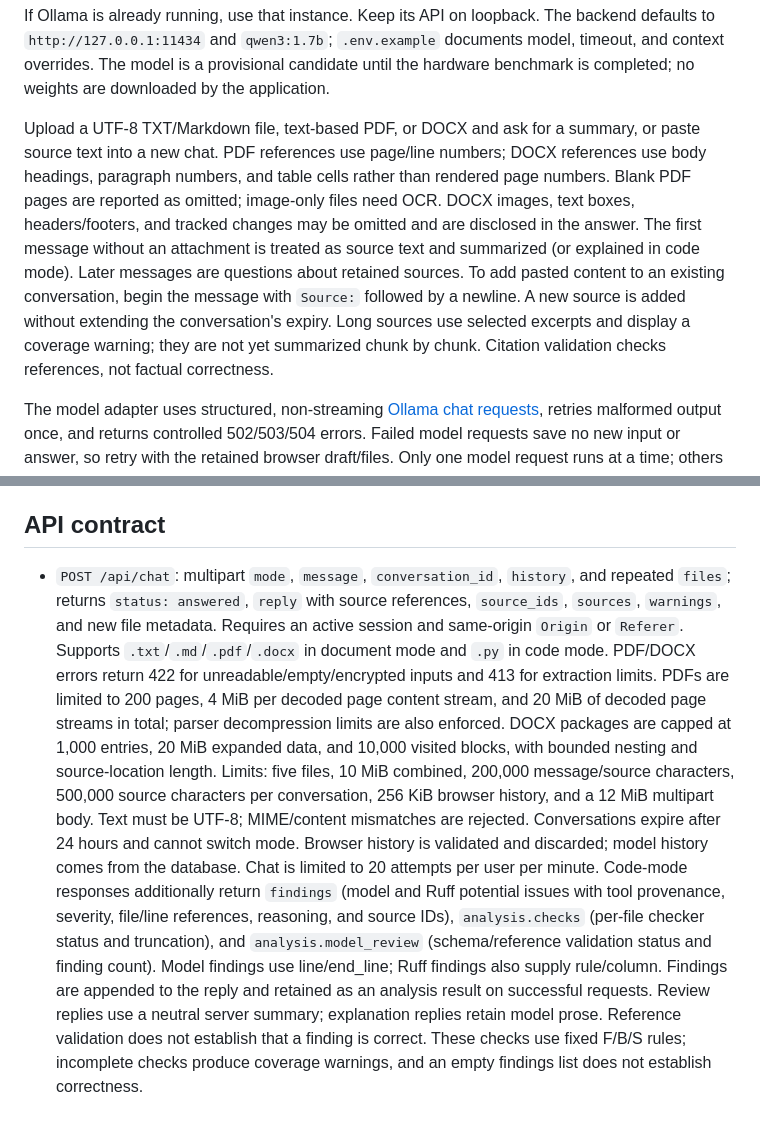
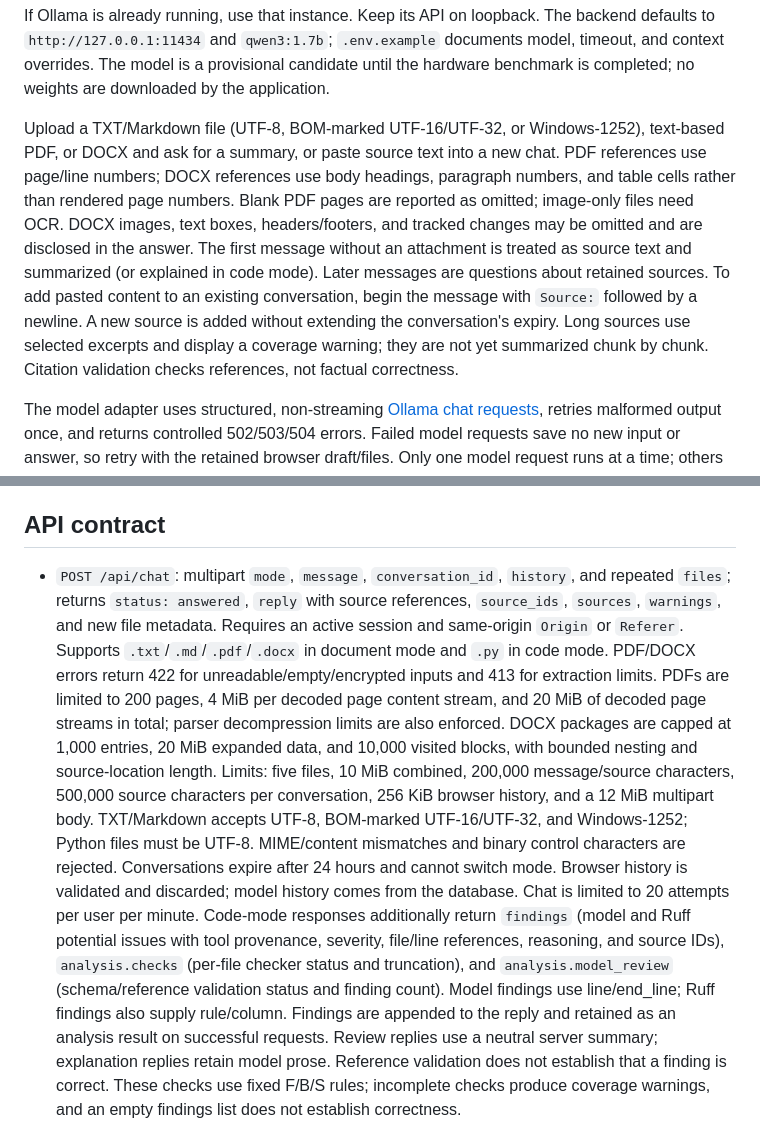
Before and after one commit to AgrataSharma001/AI-doc-summarize-and-code-analyser, a Markdown page: README.md, 2 parts joined by grey strips. Rendered like a GitHub page.

Commit message:
feat(P2-01): update README and add Python error detection documentation

```diff
--- a/README.md
+++ b/README.md
@@ -81,7 +81,7 @@ ollama serve
 
 If Ollama is already running, use that instance. Keep its API on loopback. The backend defaults to `http://127.0.0.1:11434` and `qwen3:1.7b`; `.env.example` documents model, timeout, and context overrides. The model is a provisional candidate until the hardware benchmark is completed; no weights are downloaded by the application.
 
-Upload a UTF-8 TXT/Markdown file, text-based PDF, or DOCX and ask for a summary, or paste source text into a new chat. PDF references use page/line numbers; DOCX references use body headings, paragraph numbers, and table cells rather than rendered page numbers. Blank PDF pages are reported as omitted; image-only files need OCR. DOCX images, text boxes, headers/footers, and tracked changes may be omitted and are disclosed in the answer. The first message without an attachment is treated as source text and summarized (or explained in code mode). Later messages are questions about retained sources. To add pasted content to an existing conversation, begin the message with `Source:` followed by a newline. A new source is added without extending the conversation's expiry. Long sources use selected excerpts and display a coverage warning; they are not yet summarized chunk by chunk. Citation validation checks references, not factual correctness.
+Upload a TXT/Markdown file (UTF-8, BOM-marked UTF-16/UTF-32, or Windows-1252), text-based PDF, or DOCX and ask for a summary, or paste source text into a new chat. PDF references use page/line numbers; DOCX references use body headings, paragraph numbers, and table cells rather than rendered page numbers. Blank PDF pages are reported as omitted; image-only files need OCR. DOCX images, text boxes, headers/footers, and tracked changes may be omitted and are disclosed in the answer. The first message without an attachment is treated as source text and summarized (or explained in code mode). Later messages are questions about retained sources. To add pasted content to an existing conversation, begin the message with `Source:` followed by a newline. A new source is added without extending the conversation's expiry. Long sources use selected excerpts and display a coverage warning; they are not yet summarized chunk by chunk. Citation validation checks references, not factual correctness.
 
 The model adapter uses structured, non-streaming [Ollama chat requests](https://docs.ollama.com/api/chat), retries malformed output once, and returns controlled 502/503/504 errors. Failed model requests save no new input or answer, so retry with the retained browser draft/files. Only one model request runs at a time; others receive 429. Content access ends at expiry, and physical cleanup follows within the next minute while the server is running (or on its next startup). Clearing browser chat history currently does not delete server content before expiry.
 
@@ -101,7 +101,7 @@ This test does not verify a real backend or model. The separate `Frontend/tests/
 
 ## API contract
 
-- `POST /api/chat`: multipart `mode`, `message`, `conversation_id`, `history`, and repeated `files`; returns `status: answered`, `reply` with source references, `source_ids`, `sources`, `warnings`, and new file metadata. Requires an active session and same-origin `Origin` or `Referer`. Supports `.txt`/`.md`/`.pdf`/`.docx` in document mode and `.py` in code mode. PDF/DOCX errors return 422 for unreadable/empty/encrypted inputs and 413 for extraction limits. PDFs are limited to 200 pages, 4 MiB per decoded page content stream, and 20 MiB of decoded page streams in total; parser decompression limits are also enforced. DOCX packages are capped at 1,000 entries, 20 MiB expanded data, and 10,000 visited blocks, with bounded nesting and source-location length. Limits: five files, 10 MiB combined, 200,000 message/source characters, 500,000 source characters per conversation, 256 KiB browser history, and a 12 MiB multipart body. Text must be UTF-8; MIME/content mismatches are rejected. Conversations expire after 24 hours and cannot switch mode. Browser history is validated and discarded; model history comes from the database. Chat is limited to 20 attempts per user per minute.
+- `POST /api/chat`: multipart `mode`, `message`, `conversation_id`, `history`, and repeated `files`; returns `status: answered`, `reply` with source references, `source_ids`, `sources`, `warnings`, and new file metadata. Requires an active session and same-origin `Origin` or `Referer`. Supports `.txt`/`.md`/`.pdf`/`.docx` in document mode and `.py` in code mode. PDF/DOCX errors return 422 for unreadable/empty/encrypted inputs and 413 for extraction limits. PDFs are limited to 200 pages, 4 MiB per decoded page content stream, and 20 MiB of decoded page streams in total; parser decompression limits are also enforced. DOCX packages are capped at 1,000 entries, 20 MiB expanded data, and 10,000 visited blocks, with bounded nesting and source-location length. Limits: five files, 10 MiB combined, 200,000 message/source characters, 500,000 source characters per conversation, 256 KiB browser history, and a 12 MiB multipart body. TXT/Markdown accepts UTF-8, BOM-marked UTF-16/UTF-32, and Windows-1252; Python files must be UTF-8. MIME/content mismatches and binary control characters are rejected. Conversations expire after 24 hours and cannot switch mode. Browser history is validated and discarded; model history comes from the database. Chat is limited to 20 attempts per user per minute.
 Code-mode responses additionally return `findings` (model and Ruff potential issues with tool provenance, severity, file/line references, reasoning, and source IDs), `analysis.checks` (per-file checker status and truncation), and `analysis.model_review` (schema/reference validation status and finding count). Model findings use line/end_line; Ruff findings also supply rule/column. Findings are appended to the reply and retained as an analysis result on successful requests. Review replies use a neutral server summary; explanation replies retain model prose. Reference validation does not establish that a finding is correct. These checks use fixed F/B/S rules; incomplete checks produce coverage warnings, and an empty findings list does not establish correctness.
 
 - `GET /api/auth/session`: returns the current user or `null`.
```
Also changed, not shown: docs/phase3/ERROR_DETECTION.md (added, +41 -0 lines).
